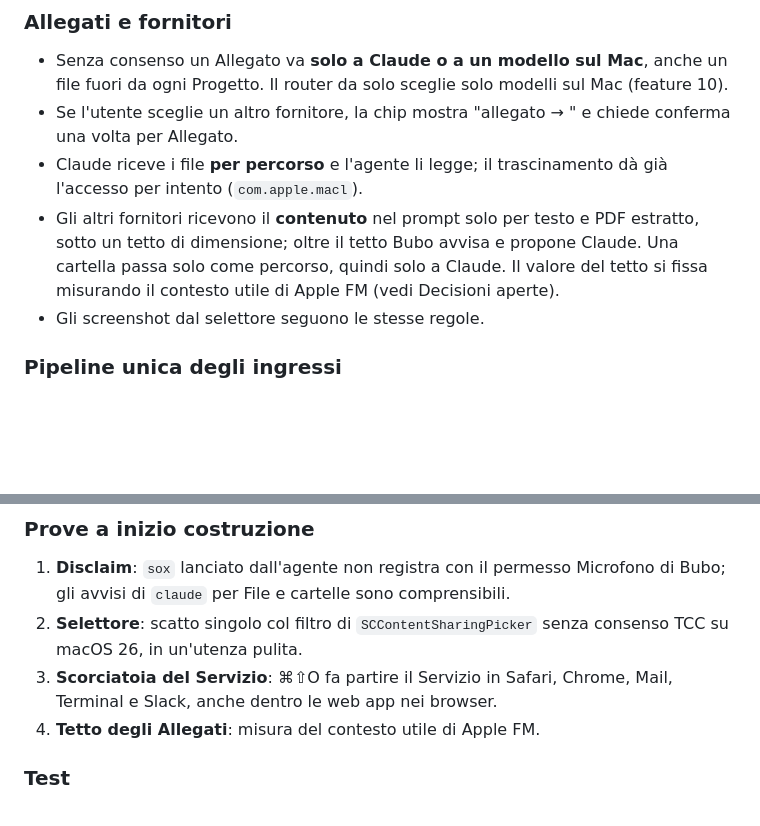
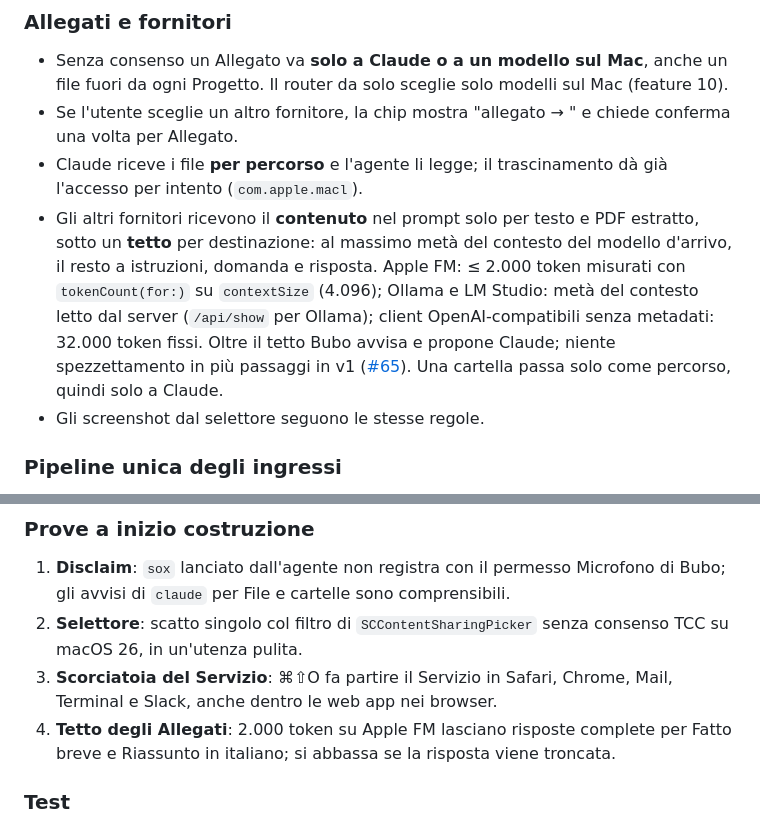
Before and after one commit to mgiuditta/bubo, a Markdown page: docs/features/09-sistema.md, 2 parts joined by grey strips. Drawn GitHub-style; blank space fills up the shorter version.

```diff
--- a/docs/features/09-sistema.md
+++ b/docs/features/09-sistema.md
@@ -158,7 +158,7 @@ Fuori dalla v1: Condividi, Azione rapida, Finder Sync, Accessibilità, Registraz
 - Senza consenso un Allegato va **solo a Claude o a un modello sul Mac**, anche un file fuori da ogni Progetto. Il router da solo sceglie solo modelli sul Mac (feature 10).
 - Se l'utente sceglie un altro fornitore, la chip mostra "allegato → <fornitore>" e chiede conferma una volta per Allegato.
 - Claude riceve i file **per percorso** e l'agente li legge; il trascinamento dà già l'accesso per intento (`com.apple.macl`).
-- Gli altri fornitori ricevono il **contenuto** nel prompt solo per testo e PDF estratto, sotto un tetto di dimensione; oltre il tetto Bubo avvisa e propone Claude. Una cartella passa solo come percorso, quindi solo a Claude. Il valore del tetto si fissa misurando il contesto utile di Apple FM (vedi Decisioni aperte).
+- Gli altri fornitori ricevono il **contenuto** nel prompt solo per testo e PDF estratto, sotto un **tetto** per destinazione: al massimo metà del contesto del modello d'arrivo, il resto a istruzioni, domanda e risposta. Apple FM: ≤ 2.000 token misurati con `tokenCount(for:)` su `contextSize` (4.096); Ollama e LM Studio: metà del contesto letto dal server (`/api/show` per Ollama); client OpenAI-compatibili senza metadati: 32.000 token fissi. Oltre il tetto Bubo avvisa e propone Claude; niente spezzettamento in più passaggi in v1 ([#65](https://github.com/mgiuditta/bubo/issues/65)). Una cartella passa solo come percorso, quindi solo a Claude.
 - Gli screenshot dal selettore seguono le stesse regole.
 
 ### Pipeline unica degli ingressi
@@ -210,7 +210,7 @@ Gesto (drop, Servizio, intent, voce, prompt) → Richiesta con Allegati → Pane
 1. **Disclaim**: `sox` lanciato dall'agente non registra con il permesso Microfono di Bubo; gli avvisi di `claude` per File e cartelle sono comprensibili.
 2. **Selettore**: scatto singolo col filtro di `SCContentSharingPicker` senza consenso TCC su macOS 26, in un'utenza pulita.
 3. **Scorciatoia del Servizio**: ⌘⇧O fa partire il Servizio in Safari, Chrome, Mail, Terminal e Slack, anche dentro le web app nei browser.
-4. **Tetto degli Allegati**: misura del contesto utile di Apple FM.
+4. **Tetto degli Allegati**: 2.000 token su Apple FM lasciano risposte complete per Fatto breve e Riassunto in italiano; si abbassa se la risposta viene troncata.
 
 ### Test
 
```
Also changed, not shown: CONTEXT.md (+4 -0 lines), docs/features/10-router.md (+5 -4 lines).
